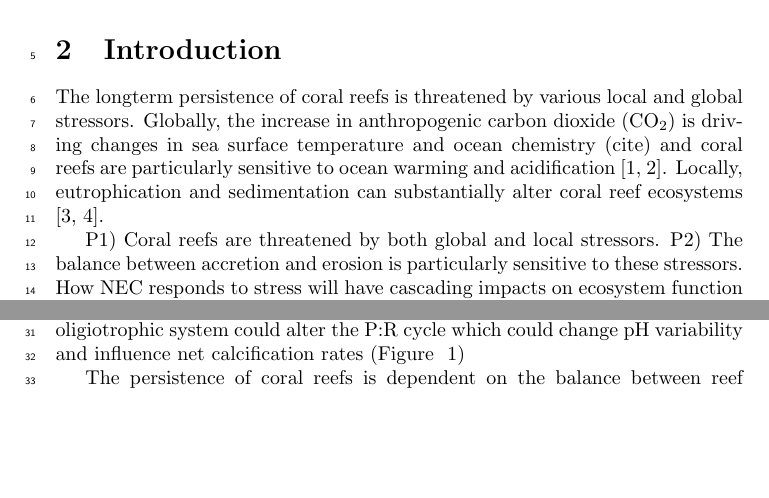
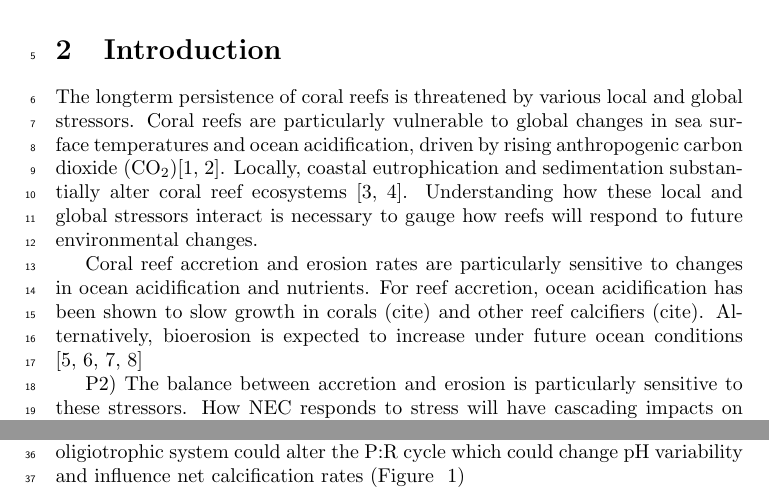
Before and after one commit to donahuem/CRANE-R, a LaTeX document (CRANE_tex.tex): two parts of page 1 of 13, joined at a grey line, cut so that both start at the same text, the shorter picture padded with empty space. Compiled offline with pdfLaTeX.

Commit message:
Update on Overleaf.

```diff
--- a/CRANE_tex.tex
+++ b/CRANE_tex.tex
@@ -40,9 +40,10 @@ The abstract text goes here. The abstract text goes here. The abstract text goes
 \section{Introduction  }
 %%%% Insert A head here
 
-The longterm persistence of coral reefs is threatened by various local and global stressors. Globally, the increase in anthropogenic carbon dioxide (CO$_2$) is driving changes in sea surface temperature and ocean chemistry (cite) and coral reefs are particularly sensitive to ocean warming and acidification \cite{Hoegh-Guldberg2007,pandolfi2011projecting}. Locally, eutrophication and sedimentation can substantially alter coral reef ecosystems \cite{fabricius2005effects,rogers1990responses}.
+The longterm persistence of coral reefs is threatened by various local and global stressors. Coral reefs are particularly vulnerable to global changes in sea surface temperatures and ocean acidification, driven by rising anthropogenic carbon dioxide (CO$_2$)\cite{Hoegh-Guldberg2007,pandolfi2011projecting}. Locally, coastal eutrophication and sedimentation substantially alter coral reef ecosystems \cite{fabricius2005effects,rogers1990responses}. Understanding how these local and global stressors interact is necessary to gauge how reefs will respond to future environmental changes.
 
-P1) Coral reefs are threatened by both global and local stressors.
+Coral reef accretion and erosion rates are particularly sensitive to changes in ocean acidification and nutrients. For reef accretion, ocean acidification has been shown to slow growth in corals (cite) and other reef calcifiers (cite). Alternatively, bioerosion is expected to increase under future ocean conditions \cite{silbiger2014reefs,silbiger2014secondary,Wisshak2012,Tribollet2009}
+
 P2) The balance between accretion and erosion is particularly sensitive to these stressors. How NEC responds to stress will have cascading impacts on ecosystem function because the CaCO3 skeleton is the foundation of the entire ecosystem. Focus on pH and nutrients. Nutrients are both a natural (SGD, rivers, etc) and anthropogenic source (terrestrial run-off, etc.). Both natural and unnatural sources will increase with increasing rain (CC related), development, human pop growth, etc.
 P3) Few studies have experimentally tested for biological feedbacks from nutrients and how together these changes in the biogeochemistry influence key ecosystem functions.
 P4) Community members have different responses to nutrients and pH. Important to look at individuals and mixed communities to get an idea of mechanisms and also see how interacting community members will respond.
```
